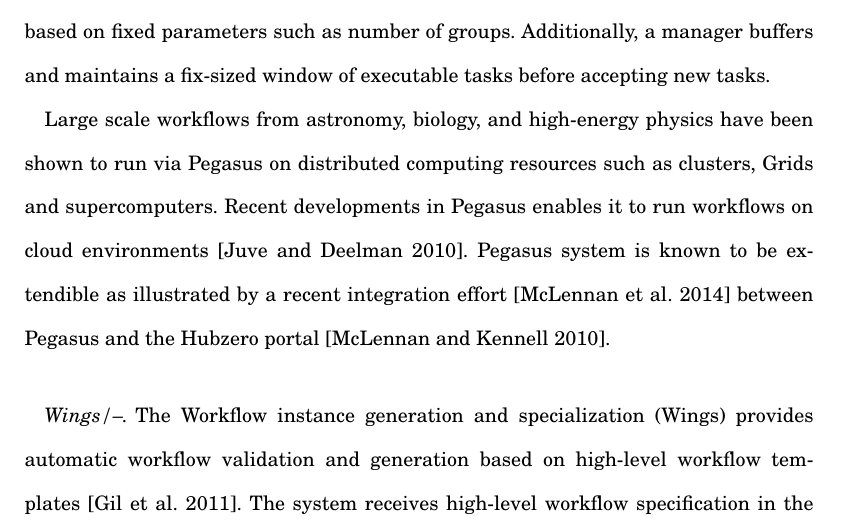
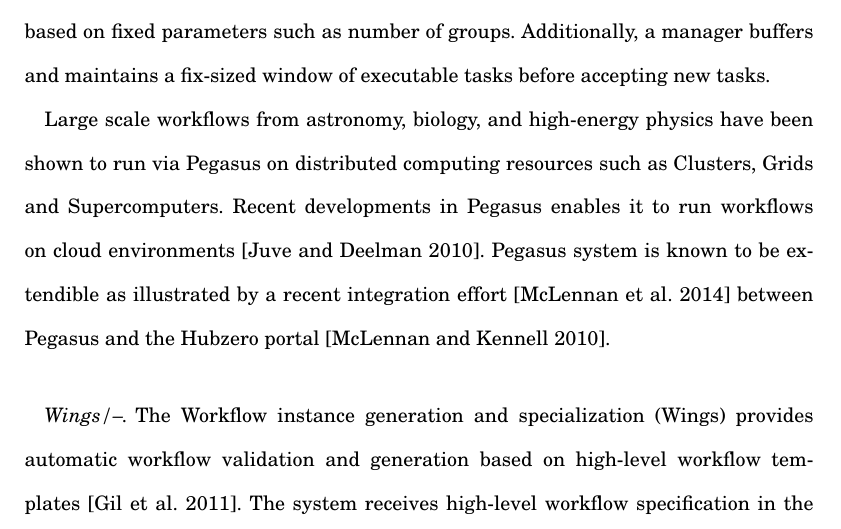
Before and after one commit to ketancmaheshwari/acmcsurpaper, a LaTeX paper (paper.tex): part of page 18 of 52, cut so that both start at the same text. Compiled offline with pdfLaTeX.

Commit message:
pegasus desc

```diff
--- a/paper.tex
+++ b/paper.tex
@@ -664,7 +664,7 @@
 
 Large scale workflows from astronomy, biology, and high-energy physics have
 been shown to run via Pegasus on distributed computing resources such as
-clusters, Grids and supercomputers.  Recent developments in Pegasus enables it
+Clusters, Grids and Supercomputers.  Recent developments in Pegasus enables it
 to run workflows on cloud environments~\cite{peg-cloud}. Pegasus system is
 known to be extendible as illustrated by a recent integration
 effort~\cite{peg-hubzero} between Pegasus and the Hubzero
```
